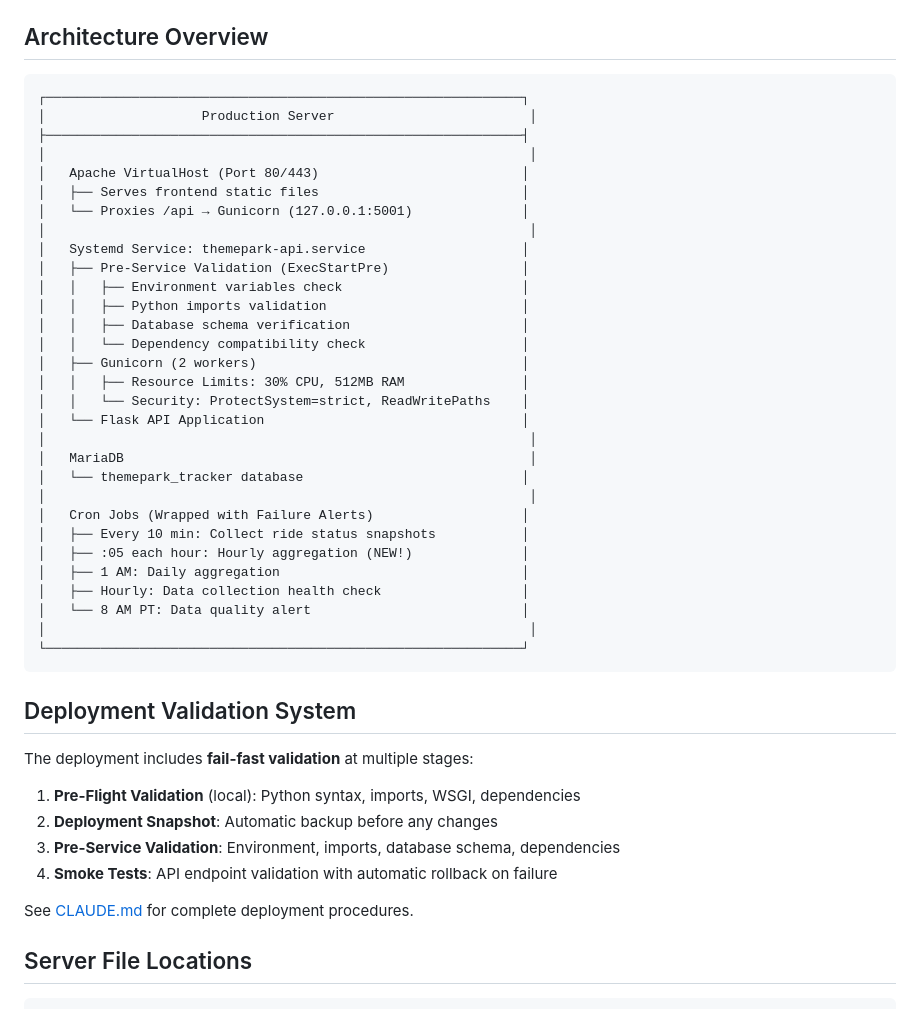
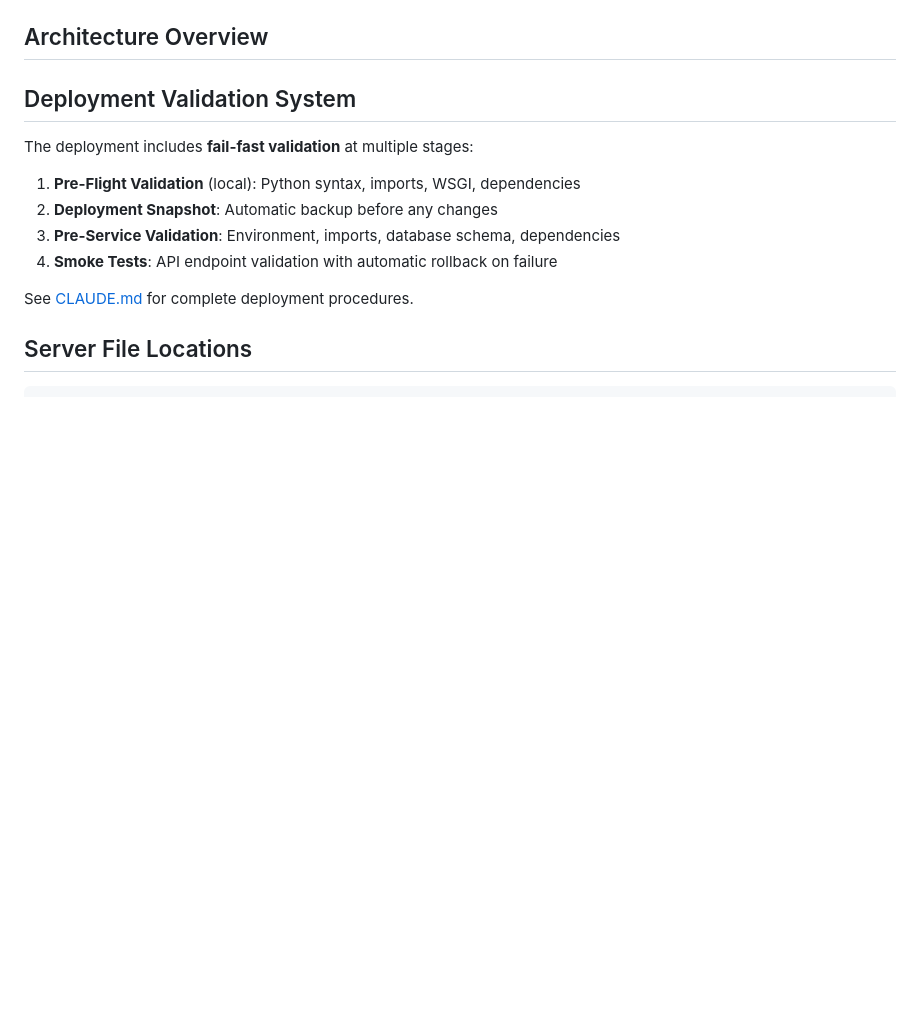
Before and after one commit to czei/themeparkhallofshame, a Markdown page: docs/deployment.md, the part around one of its changes. GitHub-like rendering; blank space fills up the shorter version.

````diff
--- a/docs/deployment.md
+++ b/docs/deployment.md
@@ -28,37 +177,4 @@ rsync -av -e "ssh -i ~/.ssh/michael-2.pem" <local> ec2-user@webperformance.com:<
 ## Architecture Overview
-
-```
-┌─────────────────────────────────────────────────────────────┐
-│                    Production Server                         │
-├─────────────────────────────────────────────────────────────┤
-│                                                              │
-│   Apache VirtualHost (Port 80/443)                          │
-│   ├── Serves frontend static files                          │
-│   └── Proxies /api → Gunicorn (127.0.0.1:5001)              │
-│                                                              │
-│   Systemd Service: themepark-api.service                    │
-│   ├── Pre-Service Validation (ExecStartPre)                 │
-│   │   ├── Environment variables check                       │
-│   │   ├── Python imports validation                         │
-│   │   ├── Database schema verification                      │
-│   │   └── Dependency compatibility check                    │
-│   ├── Gunicorn (2 workers)                                  │
-│   │   ├── Resource Limits: 30% CPU, 512MB RAM               │
-│   │   └── Security: ProtectSystem=strict, ReadWritePaths    │
-│   └── Flask API Application                                 │
-│                                                              │
-│   MariaDB                                                    │
-│   └── themepark_tracker database                            │
-│                                                              │
-│   Cron Jobs (Wrapped with Failure Alerts)                   │
-│   ├── Every 10 min: Collect ride status snapshots           │
-│   ├── :05 each hour: Hourly aggregation (NEW!)              │
-│   ├── 1 AM: Daily aggregation                               │
-│   ├── Hourly: Data collection health check                  │
-│   └── 8 AM PT: Data quality alert                           │
-│                                                              │
-└─────────────────────────────────────────────────────────────┘
-```
 
 ## Deployment Validation System
 
````
Also changed, not shown: other parts of docs/deployment.md (+149 -0 lines).
